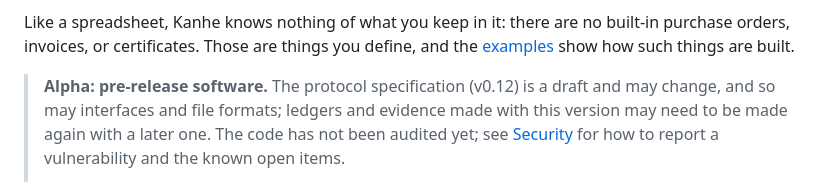
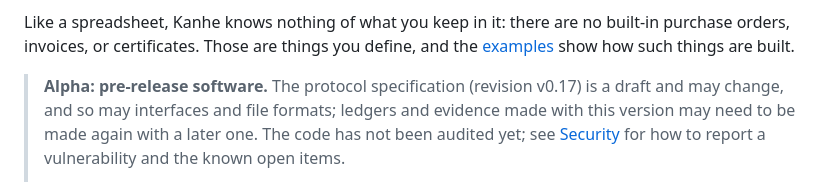
Before and after one commit to Cirraya-LLC/CexChain, a Markdown page: README.md, the part around the change. Drawn GitHub-style.

Commit message:
Name the specification's current revision in the README
The README's alpha notice still gave revision v0.12; the specification
is at v0.17.

Signed-off-by: Cirraya <tech@cirraya.com>

```diff
--- a/README.md
+++ b/README.md
@@ -15,7 +15,7 @@ Like a spreadsheet, Kanhe knows nothing of what you keep in it: there are no bui
 purchase orders, invoices, or certificates. Those are things you define, and the
 [examples](examples/) show how such things are built.
 
-> **Alpha: pre-release software.** The protocol specification (v0.12) is a draft and may change,
+> **Alpha: pre-release software.** The protocol specification (revision v0.17) is a draft and may change,
 > and so may interfaces and file formats; ledgers and evidence made with this version may need
 > to be made again with a later one. The code has not been audited yet; see
 > [Security](#security) for how to report a vulnerability and the known open items.
```
